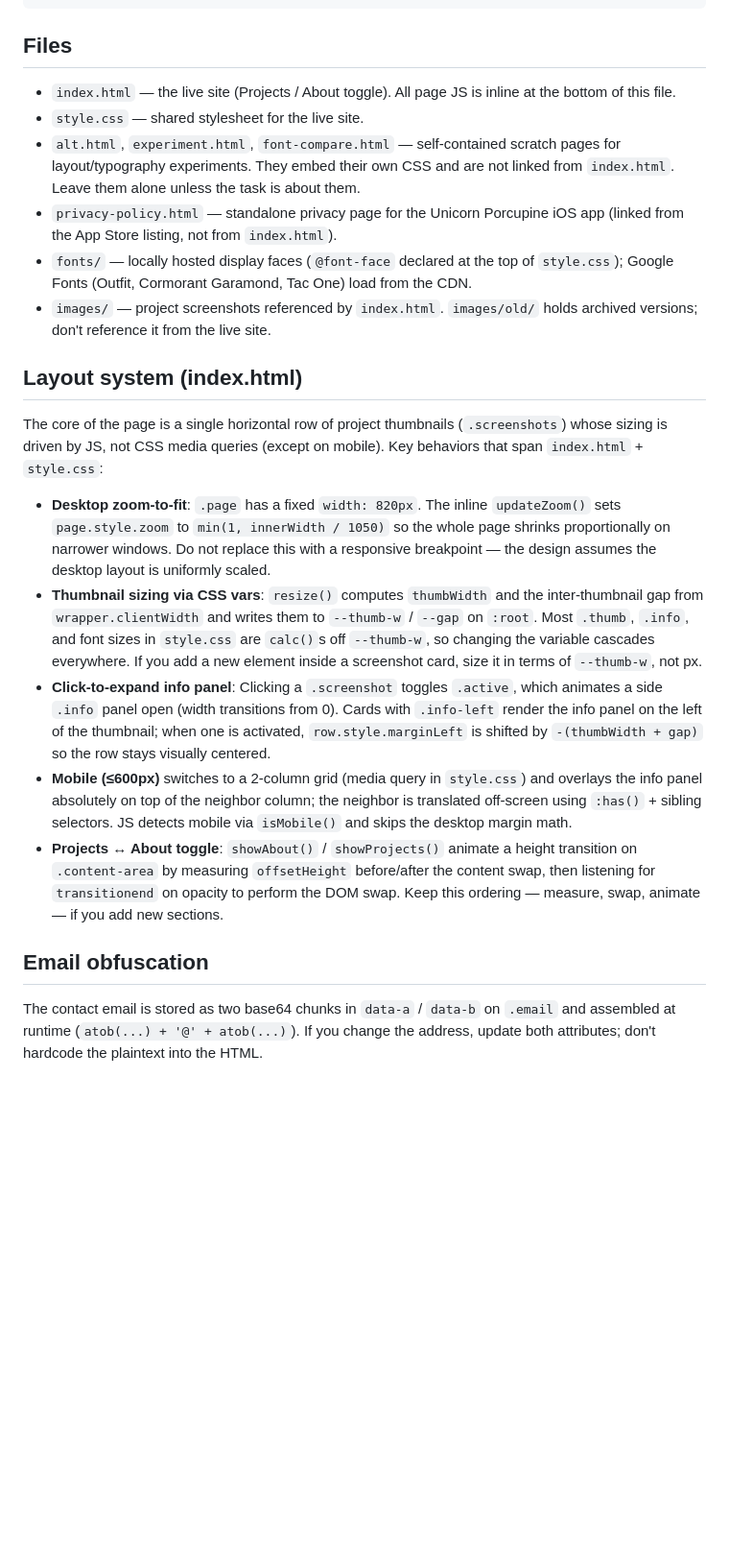
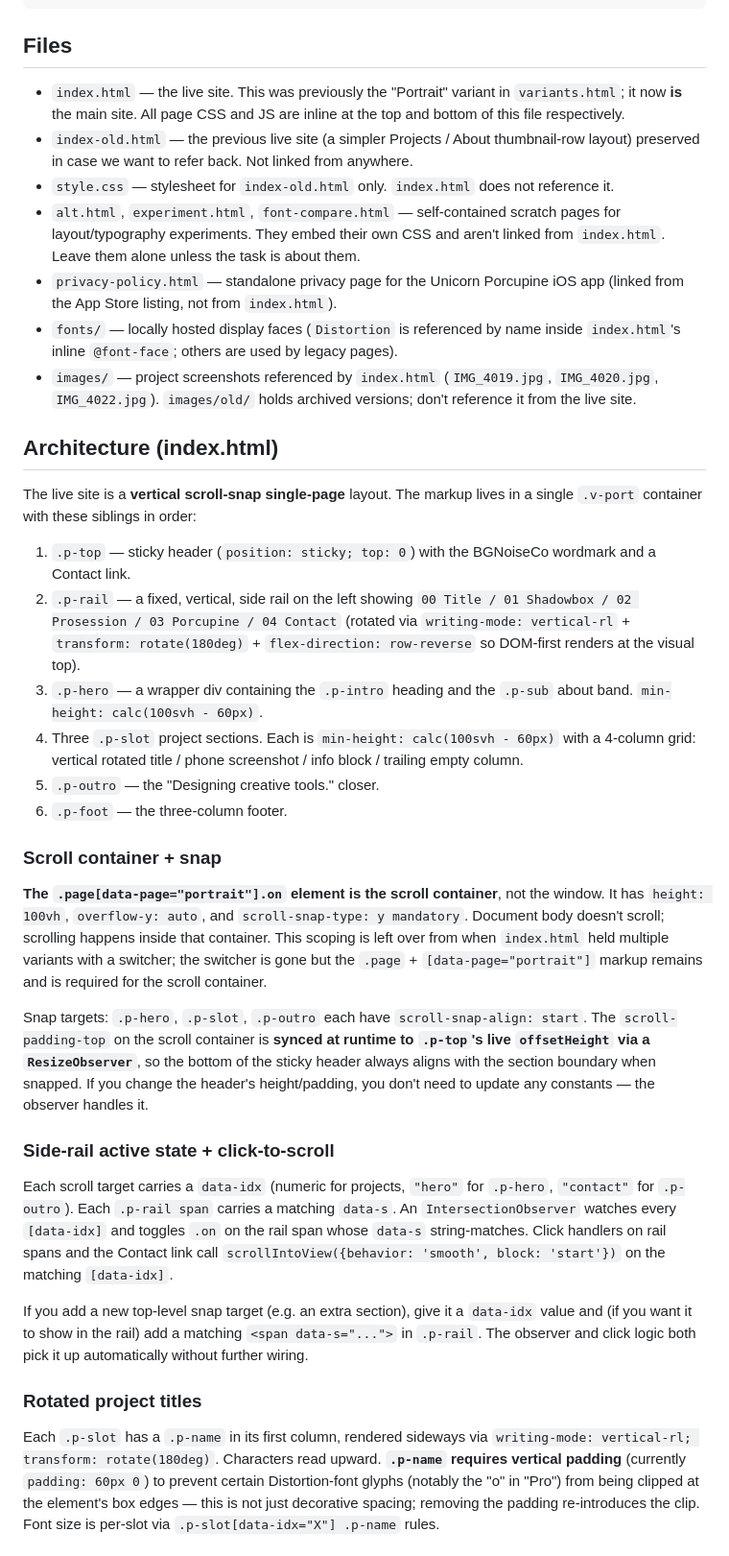
Before and after one commit to backgroundnoiseco/backgroundnoiseco.com, a Markdown page: CLAUDE.md, the part around one of its changes. Shown at 96% size. Rendered like a GitHub page; blank space fills up the shorter version.

Commit message:
Update CLAUDE.md for the new Portrait-based main site
Describe the scroll-snap container, data-idx rail linkage,
ResizeObserver-synced scroll-padding, the JS-generated intro
rectangles, and why the rotated .p-name needs vertical padding
(crown-clip fix on the Distortion font).

Co-Authored-By: Claude Opus 4.7 (1M context) <noreply@anthropic.com>

```diff
--- a/CLAUDE.md
+++ b/CLAUDE.md
@@ -16,23 +16,38 @@ python3 -m http.server 8000
 
 ## Files
 
-- `index.html` — the live site (Projects / About toggle). All page JS is inline at the bottom of this file.
-- `style.css` — shared stylesheet for the live site.
-- `alt.html`, `experiment.html`, `font-compare.html` — self-contained scratch pages for layout/typography experiments. They embed their own CSS and are not linked from `index.html`. Leave them alone unless the task is about them.
+- `index.html` — the live site. This was previously the "Portrait" variant in `variants.html`; it now **is** the main site. All page CSS and JS are inline at the top and bottom of this file respectively.
+- `index-old.html` — the previous live site (a simpler Projects / About thumbnail-row layout) preserved in case we want to refer back. Not linked from anywhere.
+- `style.css` — stylesheet for `index-old.html` only. `index.html` does not reference it.
+- `alt.html`, `experiment.html`, `font-compare.html` — self-contained scratch pages for layout/typography experiments. They embed their own CSS and aren't linked from `index.html`. Leave them alone unless the task is about them.
 - `privacy-policy.html` — standalone privacy page for the Unicorn Porcupine iOS app (linked from the App Store listing, not from `index.html`).
-- `fonts/` — locally hosted display faces (`@font-face` declared at the top of `style.css`); Google Fonts (Outfit, Cormorant Garamond, Tac One) load from the CDN.
-- `images/` — project screenshots referenced by `index.html`. `images/old/` holds archived versions; don't reference it from the live site.
+- `fonts/` — locally hosted display faces (`Distortion` is referenced by name inside `index.html`'s inline `@font-face`; others are used by legacy pages).
+- `images/` — project screenshots referenced by `index.html` (`IMG_4019.jpg`, `IMG_4020.jpg`, `IMG_4022.jpg`). `images/old/` holds archived versions; don't reference it from the live site.
 
-## Layout system (index.html)
+## Architecture (index.html)
 
-The core of the page is a single horizontal row of project thumbnails (`.screenshots`) whose sizing is driven by JS, not CSS media queries (except on mobile). Key behaviors that span `index.html` + `style.css`:
+The live site is a **vertical scroll-snap single-page** layout. The markup lives in a single `.v-port` container with these siblings in order:
 
-- **Desktop zoom-to-fit**: `.page` has a fixed `width: 820px`. The inline `updateZoom()` sets `page.style.zoom` to `min(1, innerWidth / 1050)` so the whole page shrinks proportionally on narrower windows. Do not replace this with a responsive breakpoint — the design assumes the desktop layout is uniformly scaled.
-- **Thumbnail sizing via CSS vars**: `resize()` computes `thumbWidth` and the inter-thumbnail gap from `wrapper.clientWidth` and writes them to `--thumb-w` / `--gap` on `:root`. Most `.thumb`, `.info`, and font sizes in `style.css` are `calc()`s off `--thumb-w`, so changing the variable cascades everywhere. If you add a new element inside a screenshot card, size it in terms of `--thumb-w`, not px.
-- **Click-to-expand info panel**: Clicking a `.screenshot` toggles `.active`, which animates a side `.info` panel open (width transitions from 0). Cards with `.info-left` render the info panel on the left of the thumbnail; when one is activated, `row.style.marginLeft` is shifted by `-(thumbWidth + gap)` so the row stays visually centered.
-- **Mobile (≤600px)** switches to a 2-column grid (media query in `style.css`) and overlays the info panel absolutely on top of the neighbor column; the neighbor is translated off-screen using `:has()` + sibling selectors. JS detects mobile via `isMobile()` and skips the desktop margin math.
-- **Projects ↔ About toggle**: `showAbout()` / `showProjects()` animate a height transition on `.content-area` by measuring `offsetHeight` before/after the content swap, then listening for `transitionend` on opacity to perform the DOM swap. Keep this ordering — measure, swap, animate — if you add new sections.
+1. `.p-top` — sticky header (`position: sticky; top: 0`) with the BGNoiseCo wordmark and a Contact link.
+2. `.p-rail` — a fixed, vertical, side rail on the left showing `00 Title / 01 Shadowbox / 02 Prosession / 03 Porcupine / 04 Contact` (rotated via `writing-mode: vertical-rl` + `transform: rotate(180deg)` + `flex-direction: row-reverse` so DOM-first renders at the visual top).
+3. `.p-hero` — a wrapper div containing the `.p-intro` heading and the `.p-sub` about band. `min-height: calc(100svh - 60px)`.
+4. Three `.p-slot` project sections. Each is `min-height: calc(100svh - 60px)` with a 4-column grid: vertical rotated title / phone screenshot / info block / trailing empty column.
+5. `.p-outro` — the "Designing creative tools." closer.
+6. `.p-foot` — the three-column footer.
 
-## Email obfuscation
+### Scroll container + snap
 
-The contact email is stored as two base64 chunks in `data-a` / `data-b` on `.email` and assembled at runtime (`atob(...) + '@' + atob(...)`). If you change the address, update both attributes; don't hardcode the plaintext into the HTML.
+**The `.page[data-page="portrait"].on` element is the scroll container**, not the window. It has `height: 100vh`, `overflow-y: auto`, and `scroll-snap-type: y mandatory`. Document body doesn't scroll; scrolling happens inside that container. This scoping is left over from when `index.html` held multiple variants with a switcher; the switcher is gone but the `.page` + `[data-page="portrait"]` markup remains and is required for the scroll container.
+
+Snap targets: `.p-hero`, `.p-slot`, `.p-outro` each have `scroll-snap-align: start`. The `scroll-padding-top` on the scroll container is **synced at runtime to `.p-top`'s live `offsetHeight` via a `ResizeObserver`**, so the bottom of the sticky header always aligns with the section boundary when snapped. If you change the header's height/padding, you don't need to update any constants — the observer handles it.
+
+### Side-rail active state + click-to-scroll
+
+Each scroll target carries a `data-idx` (numeric for projects, `"hero"` for `.p-hero`, `"contact"` for `.p-outro`). Each `.p-rail span` carries a matching `data-s`. An `IntersectionObserver` watches every `[data-idx]` and toggles `.on` on the rail span whose `data-s` string-matches. Click handlers on rail spans and the Contact link call `scrollIntoView({behavior: 'smooth', block: 'start'})` on the matching `[data-idx]`.
+
+If you add a new top-level snap target (e.g. an extra section), give it a `data-idx` value and (if you want it to show in the rail) add a matching `<span data-s="...">` in `.p-rail`. The observer and click logic both pick it up automatically without further wiring.
+
+### Rotated project titles
+
+Each `.p-slot` has a `.p-name` in its first column, rendered sideways via `writing-mode: vertical-rl; transform: rotate(180deg)`. Characters read upward. **`.p-name` requires vertical padding** (currently `padding: 60px 0`) to prevent certain Distortion-font glyphs (notably the "o" in "Pro") from being clipped at the element's box edges — this is not just decorative spacing; removing the padding re-introduces the clip. Font size is per-slot via `.p-slot[data-idx="X"] .p-name` rules.
+
```
Also changed, not shown: other parts of CLAUDE.md (+12 -0 lines).
